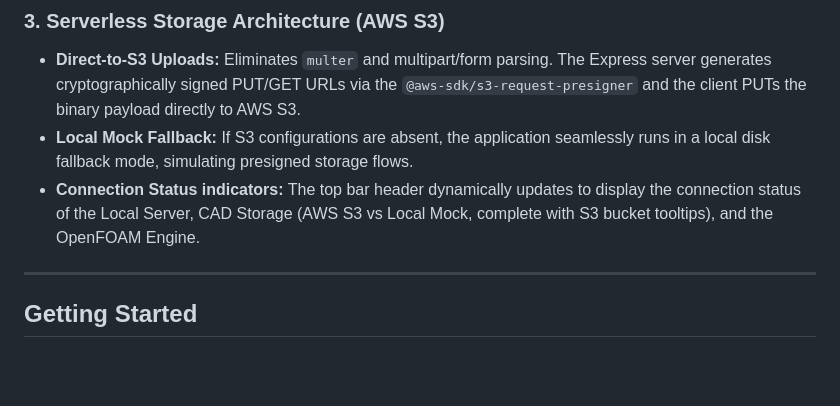
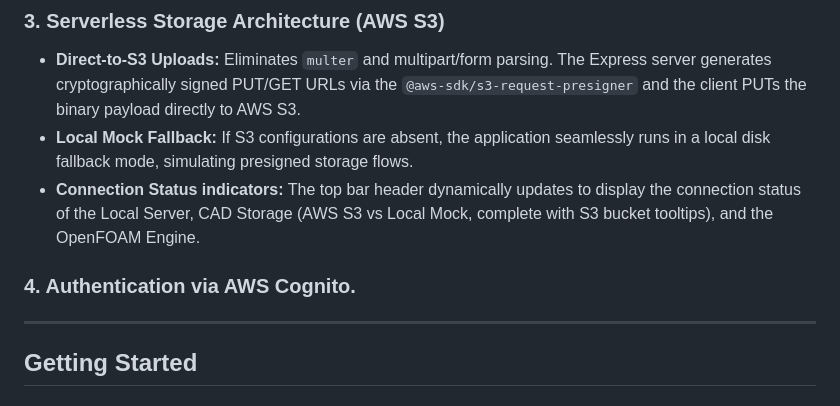
Before and after one commit to pangtuwi/CAUCSim, a Markdown page: README.md, the part around the change. Drawn GitHub-style; blank space fills up the shorter version.

Commit message:
Documentation update

```diff
--- a/README.md
+++ b/README.md
@@ -23,6 +23,8 @@ The platform utilizes a modern serverless direct-to-storage architecture, bypass
 - **Direct-to-S3 Uploads:** Eliminates `multer` and multipart/form parsing. The Express server generates cryptographically signed PUT/GET URLs via the `@aws-sdk/s3-request-presigner` and the client PUTs the binary payload directly to AWS S3.
 - **Local Mock Fallback:** If S3 configurations are absent, the application seamlessly runs in a local disk fallback mode, simulating presigned storage flows.
 - **Connection Status indicators:** The top bar header dynamically updates to display the connection status of the Local Server, CAD Storage (AWS S3 vs Local Mock, complete with S3 bucket tooltips), and the OpenFOAM Engine.
+
+### 4. Authentication via AWS Cognito.
 
 ---
 
```
